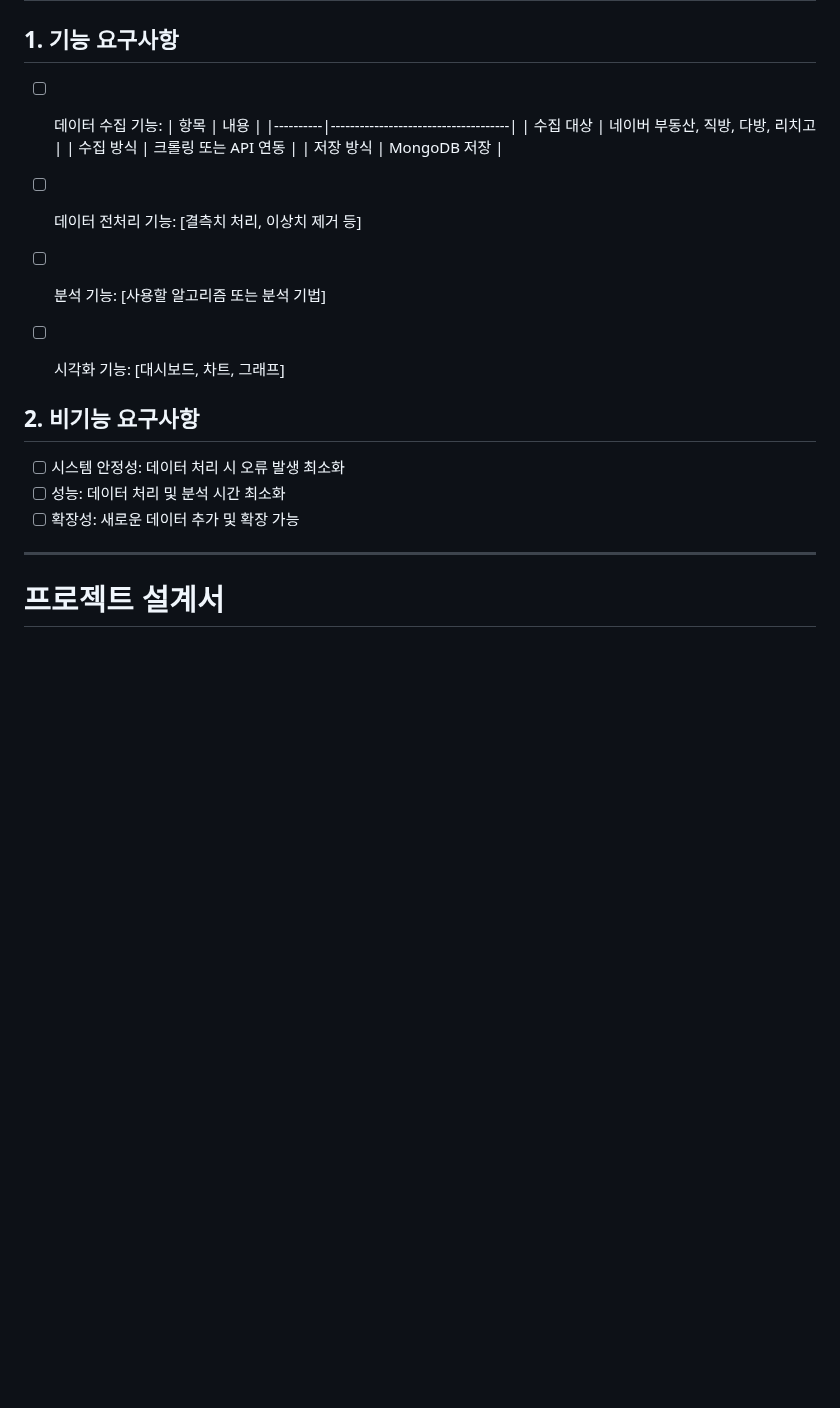
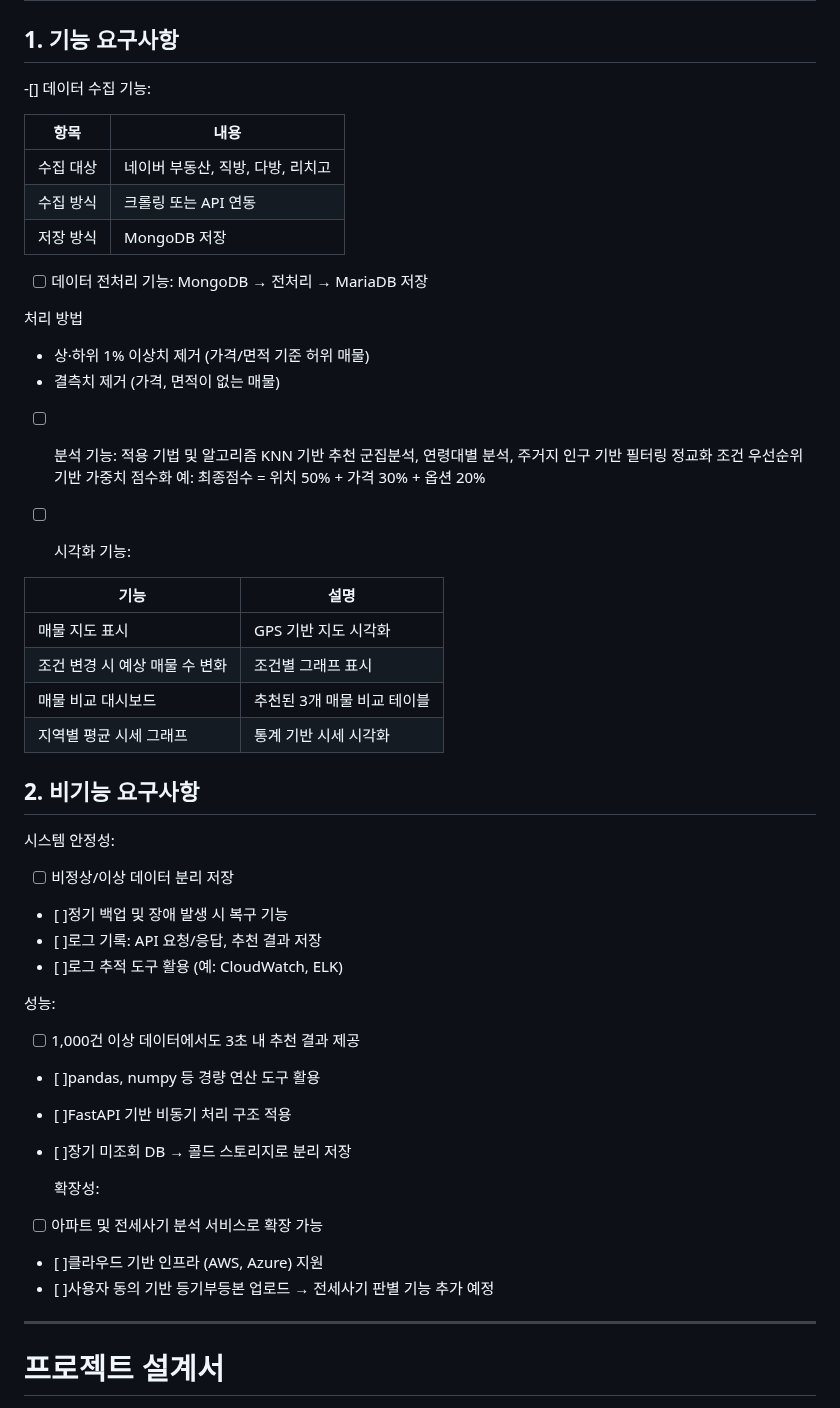
Before and after one commit to whynotsw-camp/wh07-1st-Select, a Markdown page: README.md, the part around the change. GitHub-like rendering; blank space fills up the shorter version.

```diff
--- a/README.md
+++ b/README.md
@@ -111,22 +111,56 @@
 # 요구사항 정의서
 
 ## 1. 기능 요구사항
-- [ ] 데이터 수집 기능:
-| 항목     | 내용                                |
-|----------|-------------------------------------|
-| 수집 대상 | 네이버 부동산, 직방, 다방, 리치고    |
-| 수집 방식 | 크롤링 또는 API 연동               |
-| 저장 방식 | MongoDB 저장                       |
+-[] 데이터 수집 기능:
+
+| 항목     | 내용                             |
+|----------|----------------------------------|
+| 수집 대상 | 네이버 부동산, 직방, 다방, 리치고 |
+| 수집 방식 | 크롤링 또는 API 연동            |
+| 저장 방식 | MongoDB 저장                    |
 
 
-- [ ] 데이터 전처리 기능: [결측치 처리, 이상치 제거 등]
-- [ ] 분석 기능: [사용할 알고리즘 또는 분석 기법]
-- [ ] 시각화 기능: [대시보드, 차트, 그래프]
+- [ ] 데이터 전처리 기능:
+   MongoDB → 전처리 → MariaDB 저장
+
+처리 방법
+- 상·하위 1% 이상치 제거 (가격/면적 기준 허위 매물)
+- 결측치 제거 (가격, 면적이 없는 매물)
+
+- [ ] 분석 기능:
+   적용 기법 및 알고리즘
+      KNN 기반 추천
+      군집분석, 연령대별 분석, 주거지 인구 기반 필터링 정교화
+      조건 우선순위 기반 가중치 점수화
+      예: 최종점수 = 위치 50% + 가격 30% + 옵션 20%
+
+- [ ] 시각화 기능:
+
+| 기능                    | 설명                              |
+|-------------------------|-----------------------------------|
+| 매물 지도 표시           | GPS 기반 지도 시각화              |
+| 조건 변경 시 예상 매물 수 변화 | 조건별 그래프 표시           |
+| 매물 비교 대시보드        | 추천된 3개 매물 비교 테이블       |
+| 지역별 평균 시세 그래프   | 통계 기반 시세 시각화             |
 
 ## 2. 비기능 요구사항
-- [ ] 시스템 안정성: 데이터 처리 시 오류 발생 최소화
-- [ ] 성능: 데이터 처리 및 분석 시간 최소화
-- [ ] 확장성: 새로운 데이터 추가 및 확장 가능
+ 시스템 안정성:
+- [ ] 비정상/이상 데이터 분리 저장
+- [ ]정기 백업 및 장애 발생 시 복구 기능
+- [ ]로그 기록: API 요청/응답, 추천 결과 저장
+- [ ]로그 추적 도구 활용 (예: CloudWatch, ELK)
+
+ 성능:
+- [ ] 1,000건 이상 데이터에서도 3초 내 추천 결과 제공
+- [ ]pandas, numpy 등 경량 연산 도구 활용
+- [ ]FastAPI 기반 비동기 처리 구조 적용
+- [ ]장기 미조회 DB → 콜드 스토리지로 분리 저장
+
+  확장성:
+- [ ] 아파트 및 전세사기 분석 서비스로 확장 가능
+- [ ]클라우드 기반 인프라 (AWS, Azure) 지원
+- [ ]사용자 동의 기반 등기부등본 업로드 → 전세사기 판별 기능 추가 예정
+
 
 ----------------------------
 
```
